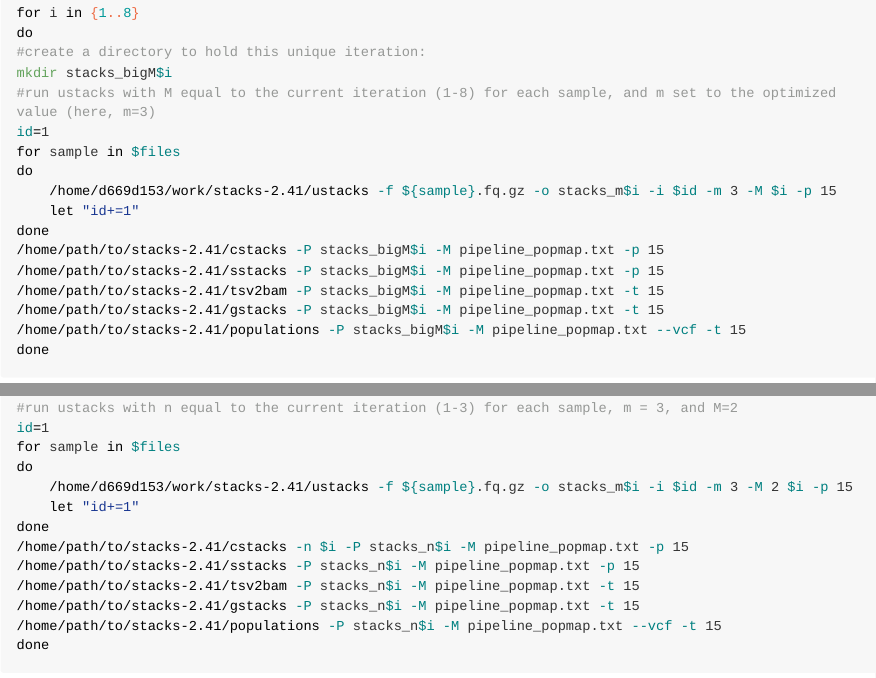
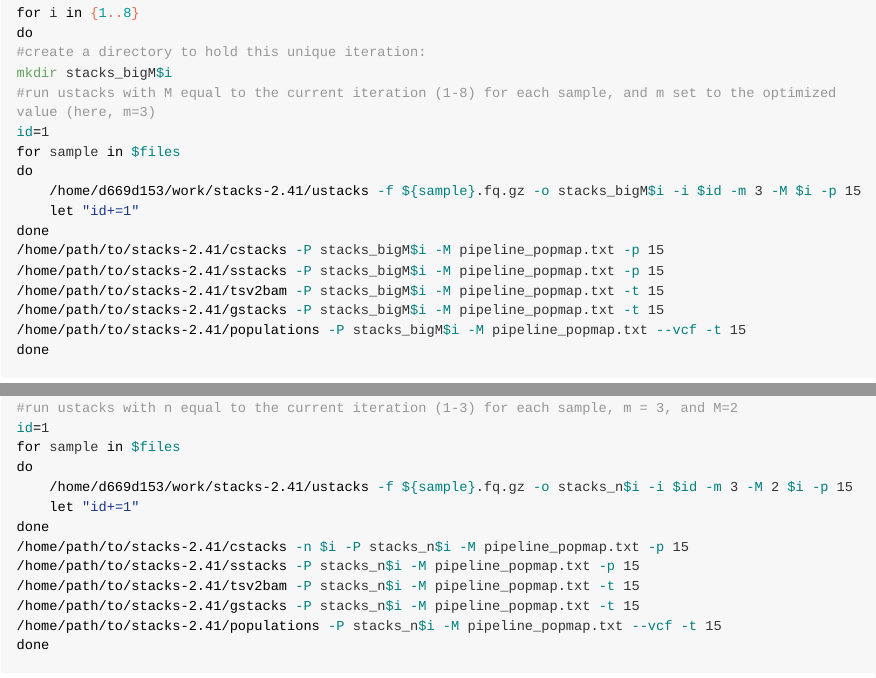
Before and after one commit to DevonDeRaad/RADstackshelpR, an R Markdown document (README.Rmd): the page in a window 1100 px wide, from 3330 px down, and a second part further down, joined at a grey line. The pictures show the output file README.md that the author committed with the source, drawn offline in the style of GitHub; long lines of code are wrapped.

Commit message:
reorganize

```diff
--- a/README.Rmd
+++ b/README.Rmd
@@ -120,7 +120,7 @@ mkdir stacks_bigM$i
 id=1
 for sample in $files
 do
-    /home/d669d153/work/stacks-2.41/ustacks -f ${sample}.fq.gz -o stacks_m$i -i $id -m 3 -M $i -p 15
+    /home/d669d153/work/stacks-2.41/ustacks -f ${sample}.fq.gz -o stacks_bigM$i -i $id -m 3 -M $i -p 15
     let "id+=1"
 done
 /home/path/to/stacks-2.41/cstacks -P stacks_bigM$i -M pipeline_popmap.txt -p 15
@@ -169,7 +169,7 @@ mkdir stacks_n$i
 id=1
 for sample in $files
 do
-    /home/d669d153/work/stacks-2.41/ustacks -f ${sample}.fq.gz -o stacks_m$i -i $id -m 3 -M 2 $i -p 15
+    /home/d669d153/work/stacks-2.41/ustacks -f ${sample}.fq.gz -o stacks_n$i -i $id -m 3 -M 2 $i -p 15
     let "id+=1"
 done
 /home/path/to/stacks-2.41/cstacks -n $i -P stacks_n$i -M pipeline_popmap.txt -p 15
```
Also changed, not shown: README.md, README.Rmd (2 more changed lines), 7 other files.
